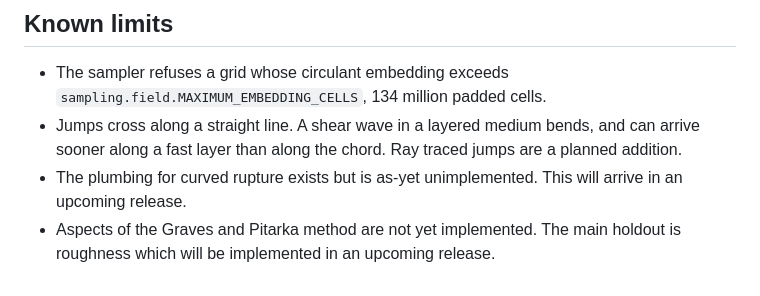
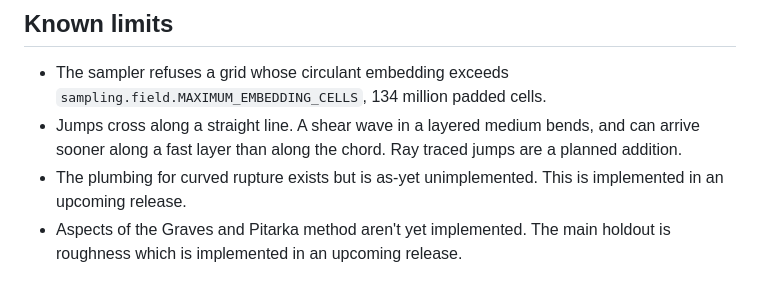
Before and after one commit to ucgmsim/rupture_generator, a Markdown page: README.md, the part around the change. Rendered like a GitHub page.

Commit message:
vale comments

```diff
--- a/README.md
+++ b/README.md
@@ -230,7 +230,6 @@ pull request against the base branch and posts the comparison.
 - Jumps cross along a straight line. A shear wave in a layered medium bends, and
   can arrive sooner along a fast layer than along the chord. Ray traced jumps
   are a planned addition.
-- The plumbing for curved rupture exists but is as-yet unimplemented. This will
-  arrive in an upcoming release.
-- Aspects of the Graves and Pitarka method are not yet implemented. The main
-  holdout is roughness which will be implemented in an upcoming release.
+- The plumbing for curved rupture exists but is as-yet unimplemented. This is implemented in an upcoming release.
+- Aspects of the Graves and Pitarka method aren't yet implemented. The main
+  holdout is roughness which is implemented in an upcoming release.
```
